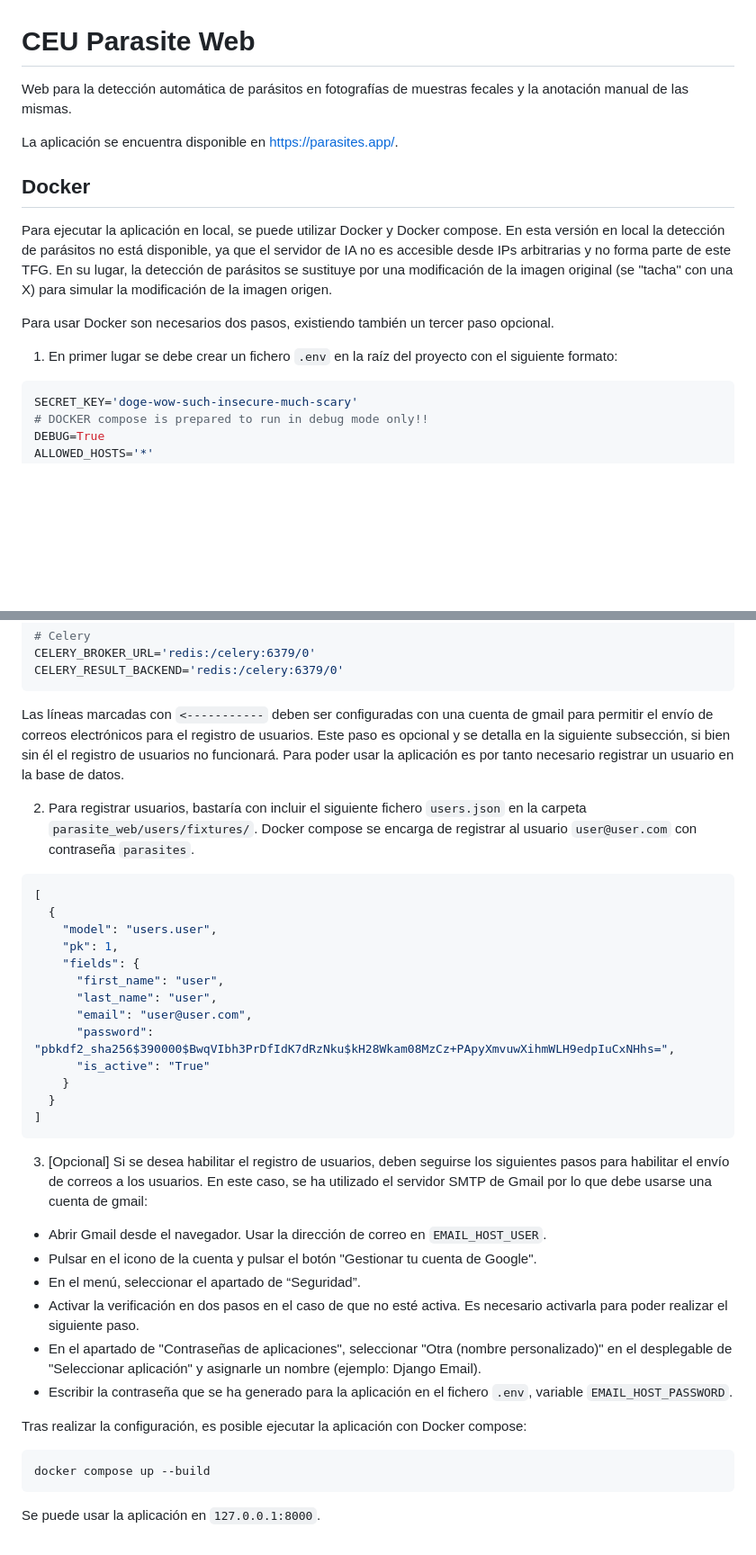
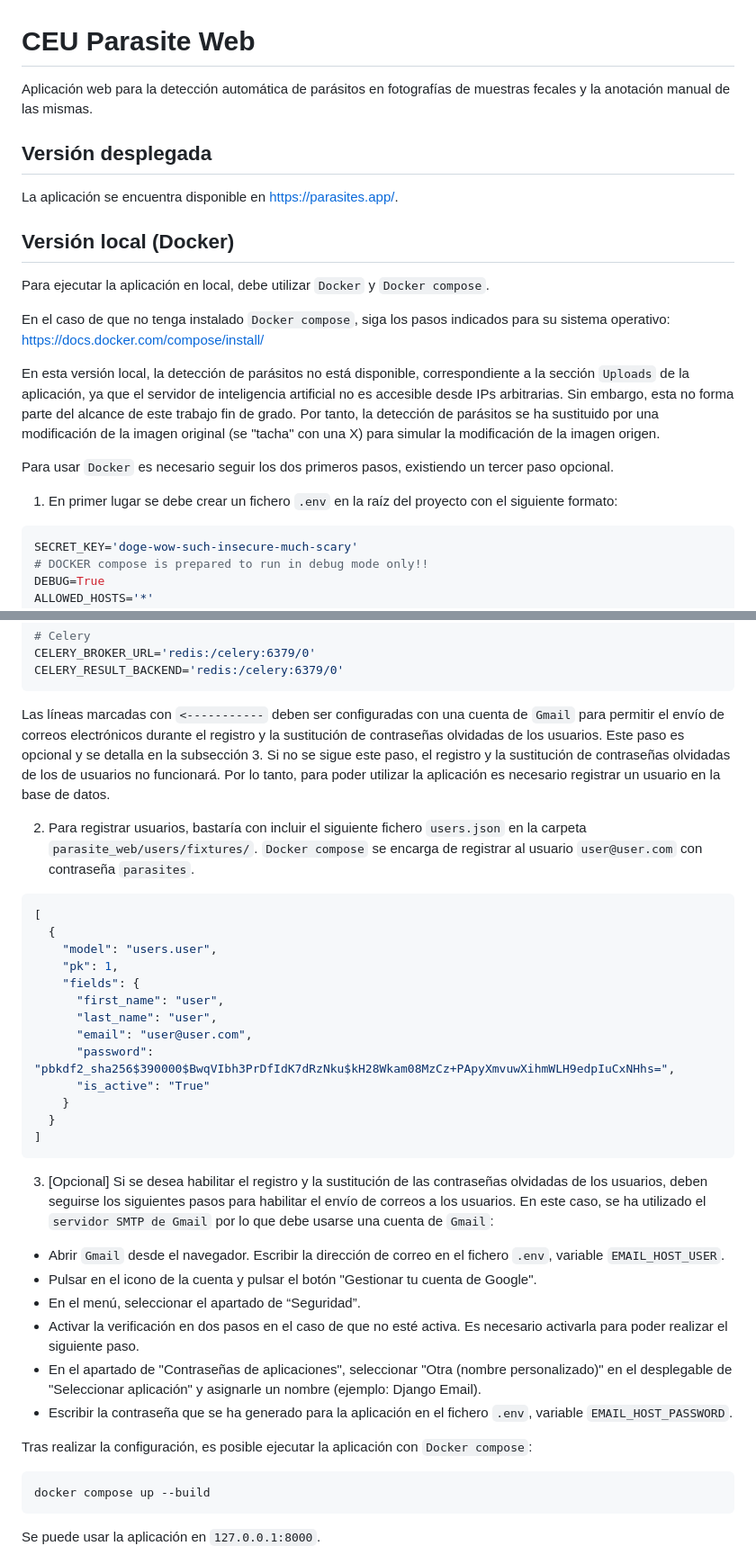
Before and after one commit to JVini98/ceu-parasite-web, a Markdown page: README.md, 2 parts joined by grey strips. Shown at 90% size. Drawn GitHub-style; blank space fills up the shorter version.

Commit message:
Improved README.md

````diff
--- a/README.md
+++ b/README.md
@@ -1,20 +1,21 @@
 # CEU Parasite Web
-Web para la detección automática de parásitos en fotografías de muestras fecales
-y la anotación manual de las mismas.
+Aplicación web para la detección automática de parásitos en fotografías de muestras fecales y la anotación manual de las mismas.
+
+## Versión desplegada
 
 La aplicación se encuentra disponible en https://parasites.app/.
 
-## Docker
-Para ejecutar la aplicación en local, se puede utilizar Docker y Docker compose.
-En esta versión en local la detección de parásitos no está disponible, ya que el
-servidor de IA no es accesible desde IPs arbitrarias y no forma parte de este TFG.
-En su lugar, la detección de parásitos se sustituye por una modificación de la imagen
-original (se "tacha" con una X) para simular la modificación de la imagen origen.
+## Versión local (Docker)
+Para ejecutar la aplicación en local, debe utilizar `Docker` y `Docker compose`.
 
-Para usar Docker son necesarios dos pasos, existiendo también un tercer paso opcional.
+En el caso de que no tenga instalado `Docker compose`, siga los pasos indicados para su sistema operativo: https://docs.docker.com/compose/install/
 
-1. En primer lugar se debe crear un fichero `.env` en la raíz del proyecto
-con el siguiente formato:
+En esta versión local, la detección de parásitos no está disponible, correspondiente a la sección `Uploads` de la aplicación, ya que el servidor de inteligencia artificial no es accesible desde IPs arbitrarias. Sin embargo, esta no forma parte del alcance de este trabajo fin de grado.
+Por tanto, la detección de parásitos se ha sustituido por una modificación de la imagen original (se "tacha" con una X) para simular la modificación de la imagen origen.
+
+Para usar `Docker` es necesario seguir los dos primeros pasos, existiendo un tercer paso opcional.
+
+1. En primer lugar se debe crear un fichero `.env` en la raíz del proyecto con el siguiente formato:
 
 ```bash
 SECRET_KEY='doge-wow-such-insecure-much-scary'
@@ -40,15 +41,11 @@ CELERY_BROKER_URL='redis:/celery:6379/0'
 CELERY_RESULT_BACKEND='redis:/celery:6379/0'
 ```
 
-Las líneas marcadas con `<-----------` deben ser configuradas con una cuenta de
-gmail para permitir el envío de correos electrónicos para el registro de usuarios.
-Este paso es opcional y se detalla en la siguiente subsección, si bien sin él
-el registro de usuarios no funcionará. Para poder usar la aplicación es por tanto
-necesario registrar un usuario en la base de datos.
+Las líneas marcadas con `<-----------` deben ser configuradas con una cuenta de `Gmail` para permitir el envío de correos electrónicos durante el registro y la sustitución de contraseñas olvidadas de los usuarios.
+Este paso es opcional y se detalla en la subsección 3.
+Si no se sigue este paso, el registro y la sustitución de contraseñas olvidadas de los de usuarios no funcionará. Por lo tanto, para poder utilizar la aplicación es necesario registrar un usuario en la base de datos.
 
-2. Para registrar usuarios, bastaría con incluir el siguiente fichero
-`users.json` en la carpeta `parasite_web/users/fixtures/`. Docker compose se encarga
-de registrar al usuario `user@user.com` con contraseña `parasites`.
+2. Para registrar usuarios, bastaría con incluir el siguiente fichero `users.json` en la carpeta `parasite_web/users/fixtures/`. `Docker compose` se encarga de registrar al usuario `user@user.com` con contraseña `parasites`.
 
 ```json
 [
@@ -66,21 +63,18 @@ de registrar al usuario `user@user.com` con contraseña `parasites`.
 ]
 ```
 
-3. [Opcional] Si se desea habilitar el registro de usuarios, deben seguirse los
-siguientes pasos para habilitar el envío de correos a los usuarios. En este caso,
-se ha utilizado el servidor SMTP de Gmail por lo que debe usarse una cuenta de gmail:
+3. [Opcional] Si se desea habilitar el registro y la sustitución de las contraseñas olvidadas de los usuarios, deben seguirse los siguientes pasos para habilitar el envío de correos a los usuarios. En este caso, se ha utilizado el `servidor SMTP de Gmail` por lo que debe usarse una cuenta de `Gmail`:
 
-* Abrir Gmail desde el navegador. Usar la dirección de correo en `EMAIL_HOST_USER`.
+* Abrir `Gmail` desde el navegador. Escribir la dirección de correo en el fichero `.env`, variable `EMAIL_HOST_USER`.
 * Pulsar en el icono de la cuenta y pulsar el botón "Gestionar tu cuenta de Google".
 * En el menú, seleccionar el apartado de “Seguridad”.
-* Activar la verificación en dos pasos en el caso de que no esté activa.
-Es necesario activarla para poder realizar el siguiente paso.
+* Activar la verificación en dos pasos en el caso de que no esté activa. Es necesario activarla para poder realizar el siguiente paso.
 * En el apartado de "Contraseñas de aplicaciones", seleccionar "Otra (nombre personalizado)"
 en el desplegable de "Seleccionar aplicación" y asignarle un nombre (ejemplo: Django Email).
 * Escribir la contraseña que se ha generado para la aplicación en el fichero `.env`,
 variable `EMAIL_HOST_PASSWORD`.
 
-Tras realizar la configuración, es posible ejecutar la aplicación con Docker compose:
+Tras realizar la configuración, es posible ejecutar la aplicación con `Docker compose`:
 ```bash
 docker compose up --build
 ```
````
